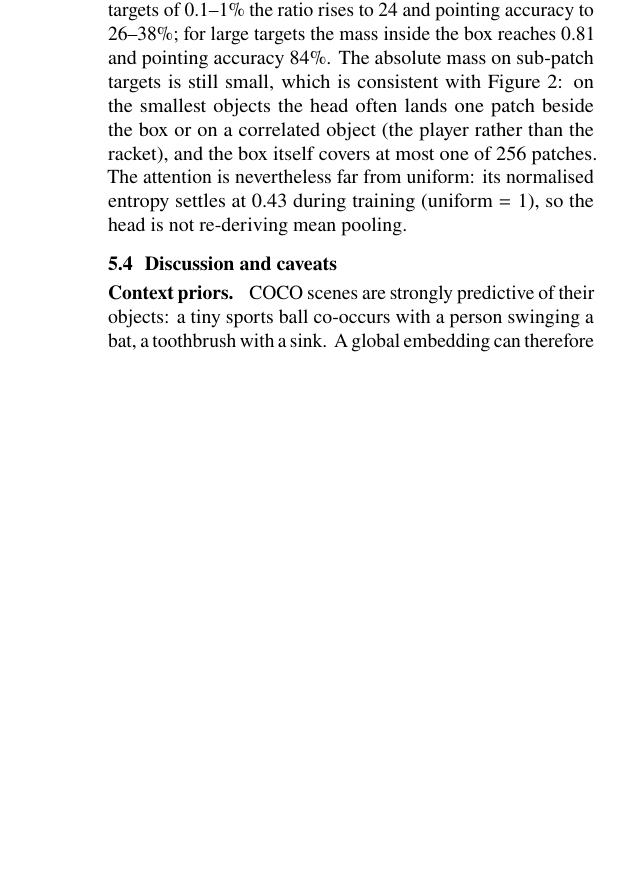
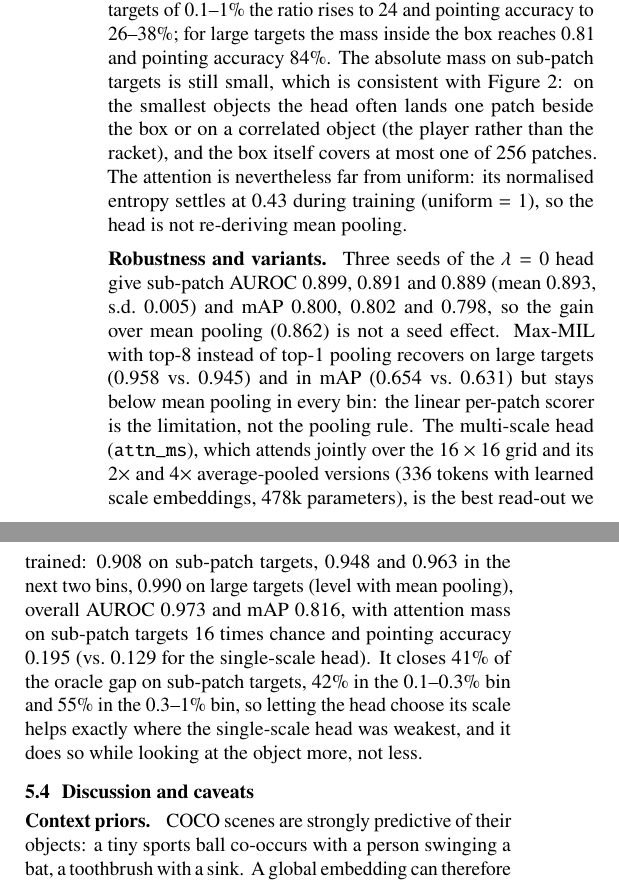
Before and after one commit to DhairyaShah5/lost-in-pooling, a LaTeX document (report/midterm.tex): part of one column of page 7 of 9 before the commit and two parts of the columns of page 7 of 9 after it, the two joined at a grey line, cut so that both start at the same text, the shorter picture padded with empty space. Compiled offline with pdfLaTeX.

Commit message:
Multi-scale head on the main figure and table; robustness paragraph (seeds, top-8 max-MIL, multi-scale)

```diff
--- a/report/midterm.tex
+++ b/report/midterm.tex
@@ -661,6 +661,22 @@ box or on a correlated object (the player rather than the racket), and the box i
 most one of 256 patches. The attention is nevertheless far from uniform: its normalised entropy
 settles at 0.43 during training (uniform $=1$), so the head is not re-deriving mean pooling.
 
+\paragraph{Robustness and variants.}
+Three seeds of the $\lambda=0$ head give sub-patch AUROC 0.899, 0.891 and 0.889 (mean 0.893,
+s.d.\ 0.005) and mAP 0.800, 0.802 and 0.798, so the gain over mean pooling (0.862) is not a
+seed effect. Max-MIL with top-8 instead of top-1 pooling recovers on large targets (0.958 vs.\
+0.945) and in mAP (0.654 vs.\ 0.631) but stays below mean pooling in every bin: the linear
+per-patch scorer is the limitation, not the pooling rule. The multi-scale head
+(\texttt{attn\_ms}), which attends jointly over the $16\times16$ grid and its $2\times$ and
+$4\times$ average-pooled versions (336 tokens with learned scale embeddings, 478k parameters),
+is the best read-out we trained: 0.908 on sub-patch targets, 0.948 and 0.963 in the next two
+bins, 0.990 on large targets (level with mean pooling), overall AUROC 0.973 and mAP 0.816, with
+attention mass on sub-patch targets 16 times chance and pointing accuracy 0.195 (vs.\ 0.129
+for the single-scale head). It closes 41\% of the oracle gap on sub-patch targets, 42\% in the
+0.1--0.3\% bin and 55\% in the 0.3--1\% bin, so letting the head choose its scale helps exactly
+where the single-scale head was weakest, and it does so while looking at the object more, not
+less.
+
 \subsection{Discussion and caveats}
 \label{sec:discussion}
 \paragraph{Context priors.}
```
Also changed, not shown: TODO.md (+3 -3 lines), results/blindness_table__dinov2_vitb14_reg__res224.tex (+2 -1 lines), results/seeds_table__attn__dinov2_vitb14_reg__res224.tex (added, +7 -0 lines), report/figures/blindness_curve__dinov2_vitb14_reg__res224.pdf, report/figures/blindness_curve__dinov2_vitb14_reg__res224.png, report/figures/perclass__dinov2_vitb14_reg__res224.pdf, report/figures/perclass__dinov2_vitb14_reg__res224.png, report/midterm.pdf, results/figures/blindness_curve__dinov2_vitb14_reg__res224.pdf, results/figures/blindness_curve__dinov2_vitb14_reg__res224.png, results/figures/perclass__dinov2_vitb14_reg__res224.pdf, results/figures/perclass__dinov2_vitb14_reg__res224.png, 6 other files.
